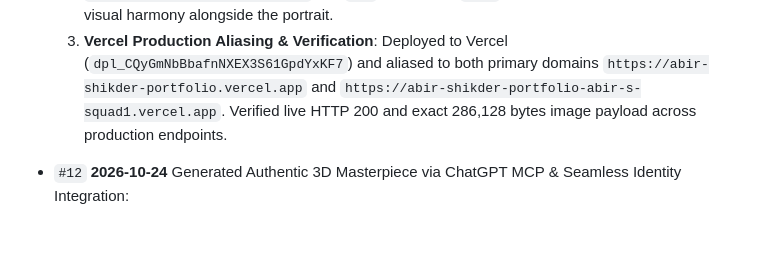
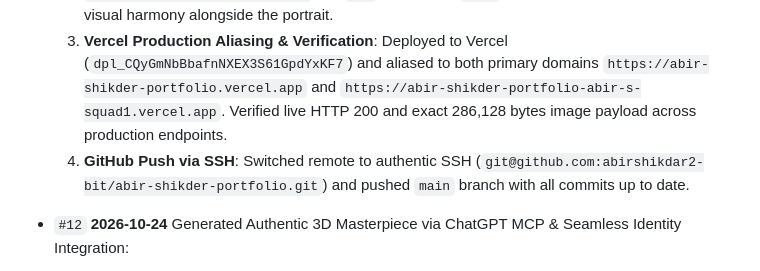
Before and after one commit to abirshikdar2-bit/abir-shikder-portfolio, a Markdown page: docs/TODO.md, the part around the change. GitHub-like rendering; blank space fills up the shorter version.

Commit message:
docs(todo): record github push completion

```diff
--- a/docs/TODO.md
+++ b/docs/TODO.md
@@ -45,6 +45,7 @@ nobody notices.
   1. **Direct Verbatim Integration of Master Portrait**: Completely replaced hero assets (`assets/images/abir-hero-pinterest.jpg` and `assets/images/abir-hero-new.jpg`, 286,128 bytes) with the user's authentic uploaded photo showing Abir Shikder leaning against a dark textured wall with vertical amber illumination, crisp black button-down collared shirt, wristwatch, and levitating glowing holographic identity card ("AS" avatar badge, "Abir Shikdar" with blue verified checkmark, 42 Posts | 12.4K Followers | 310 Following, "Bigger Dreams, Smarter Work, Same Boy, Higher Goals. 👑", "abirshikdar.com"). No synthetic alterations or composites applied.
   2. **Harmonized Hero Title Typography**: Scaled down the hero headline `.hero-clean-title` from aggressive `clamp(2.8rem, 6.2vw, 5.2rem)` and `800` weight to an elegant, balanced `clamp(2.0rem, 3.6vw, 3.1rem)` and `600` weight with `1.22` line height, creating proportional visual harmony alongside the portrait.
   3. **Vercel Production Aliasing & Verification**: Deployed to Vercel (`dpl_CQyGmNbBbafnNXEX3S61GpdYxKF7`) and aliased to both primary domains `https://abir-shikder-portfolio.vercel.app` and `https://abir-shikder-portfolio-abir-s-squad1.vercel.app`. Verified live HTTP 200 and exact 286,128 bytes image payload across production endpoints.
+  4. **GitHub Push via SSH**: Switched remote to authentic SSH (`git@github.com:abirshikdar2-bit/abir-shikder-portfolio.git`) and pushed `main` branch with all commits up to date.
 
 - `#12` **2026-10-24** Generated Authentic 3D Masterpiece via ChatGPT MCP & Seamless Identity Integration:
   1. **ChatGPT Native Image Generation**: Navigated directly to user's connected ChatGPT tab (`https://chatgpt.com`), generated high-fidelity cinematic 3D portrait matching user's Pinterest reference (`Cinematic Holographic Profile Portrait.png`, 1024x1536) with hyper-realistic glassmorphism, cyan/amber glowing neon rims, and lens flare.
```
